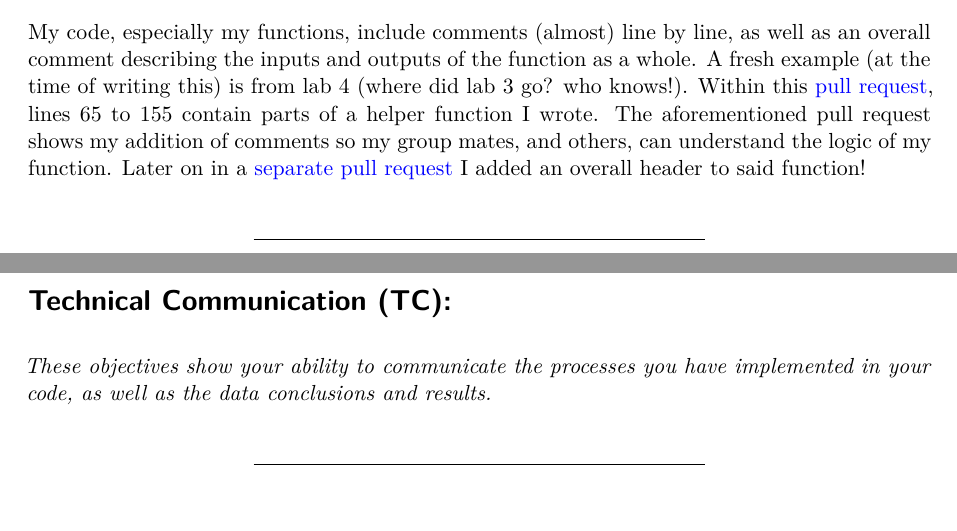
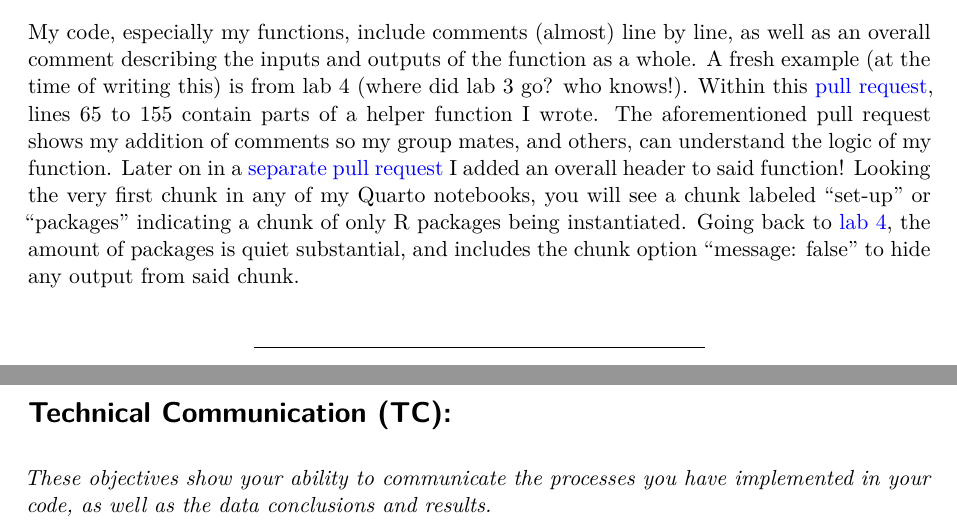
Before and after one commit to Wander03/Stat_551_portfolio, a Quarto document (kerr_portfolio.qmd): two parts of pages 5 and 6 of 13, joined at a grey line, cut so that both start at the same text. Rendered offline with R 4.5, knitr and Pandoc in place of Quarto, then LaTeX, with nearby package versions.

Commit message:
RW-3 complete

```diff
--- a/kerr_portfolio.qmd
+++ b/kerr_portfolio.qmd
@@ -163,7 +163,7 @@ portfolio_levels <- portfolio_levels %>%
 
 ### Justification:
 
-My code, especially my functions, include comments (almost) line by line, as well as an overall comment describing the inputs and outputs of the function as a whole. A fresh example (at the time of writing this) is from lab 4 (where did lab 3 go? who knows!). Within this [pull request](https://github.com/Cal-Poly-Advanced-R/lab-3-using-apis-Ryan-DeStefano/pull/6/files), lines 65 to 155 contain parts of a helper function I wrote. The aforementioned pull request shows my addition of comments so my group mates, and others, can understand the logic of my function. Later on in a [separate pull request](https://github.com/Cal-Poly-Advanced-R/lab-3-using-apis-Ryan-DeStefano/pull/7/commits/f627bd450f2da77f9de80d84c823b40614d3894e) I added an overall header to said function!
+My code, especially my functions, include comments (almost) line by line, as well as an overall comment describing the inputs and outputs of the function as a whole. A fresh example (at the time of writing this) is from lab 4 (where did lab 3 go? who knows!). Within this [pull request](https://github.com/Cal-Poly-Advanced-R/lab-3-using-apis-Ryan-DeStefano/pull/6/files), lines 65 to 155 contain parts of a helper function I wrote. The aforementioned pull request shows my addition of comments so my group mates, and others, can understand the logic of my function. Later on in a [separate pull request](https://github.com/Cal-Poly-Advanced-R/lab-3-using-apis-Ryan-DeStefano/pull/7/commits/f627bd450f2da77f9de80d84c823b40614d3894e) I added an overall header to said function! Looking the very first chunk in any of my Quarto notebooks, you will see a chunk labeled "set-up" or "packages" indicating a chunk of only R packages being instantiated. Going back to [lab 4](https://github.com/Cal-Poly-Advanced-R/lab-3-using-apis-Ryan-DeStefano/blob/master/main.qmd), the amount of packages is quiet substantial, and includes the chunk option "message: false" to hide any output from said chunk.
 
 ------------------------------------------------------------------------
 
```
